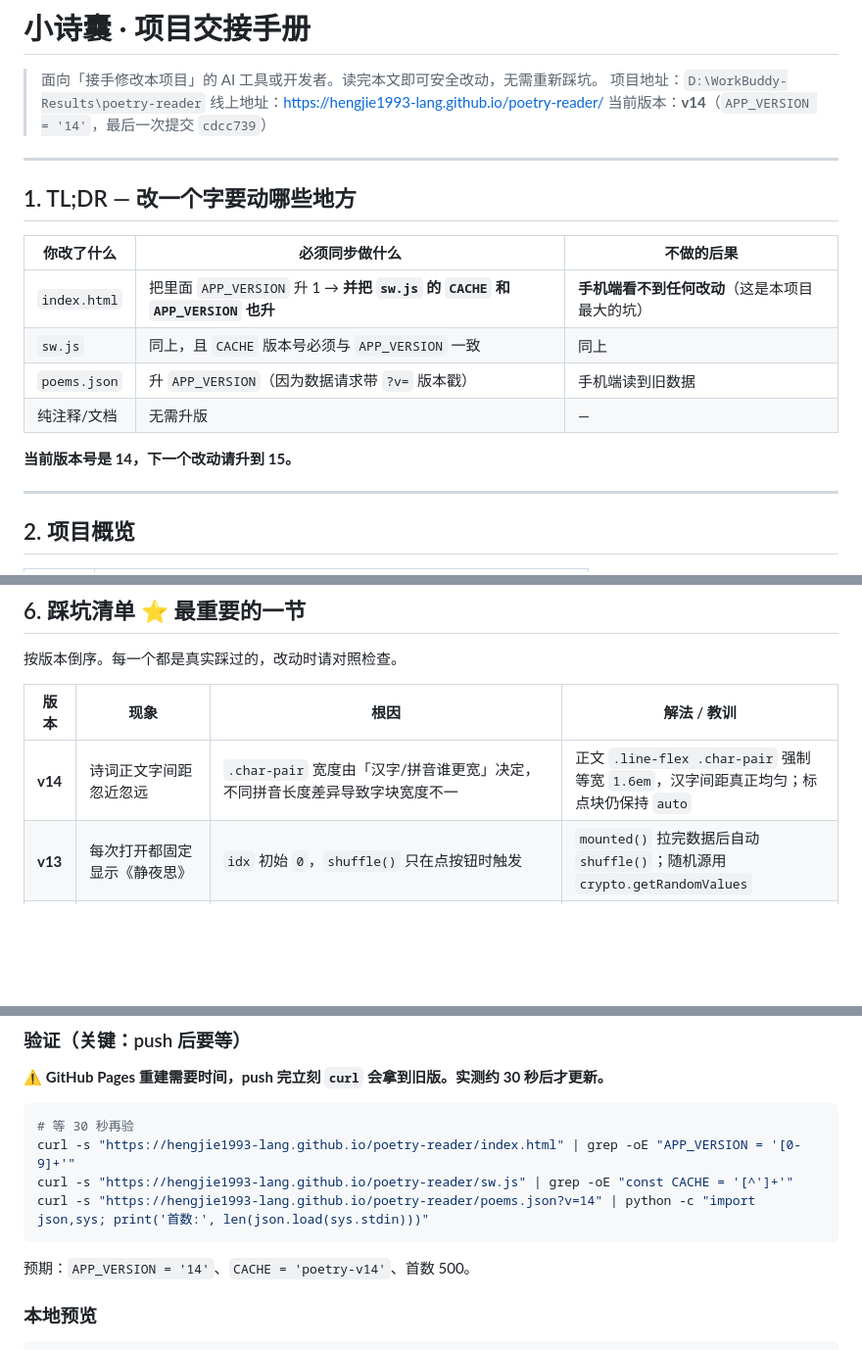
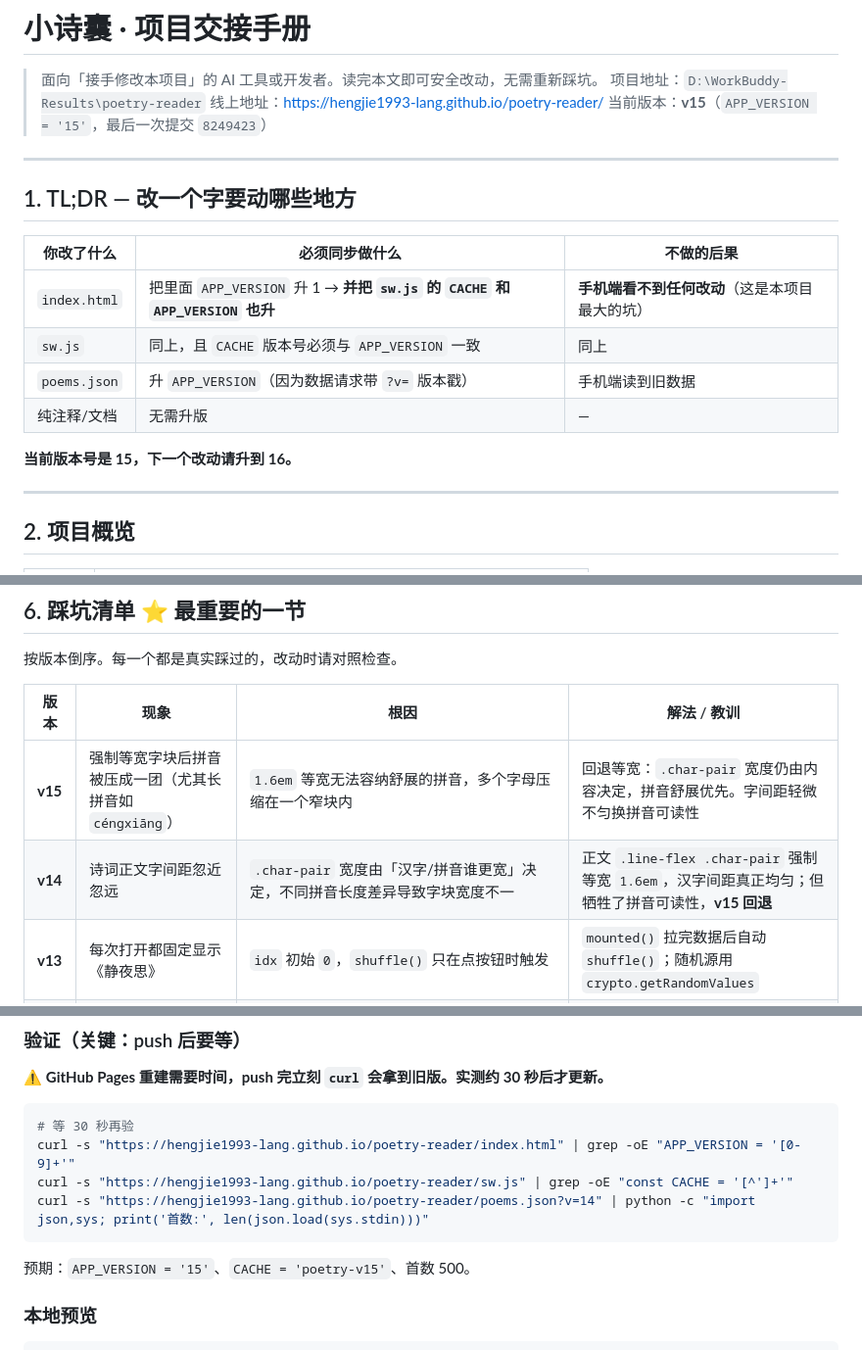
Before and after one commit to hengjie1993-lang/poetry-reader, a Markdown page: HANDOFF.md, 3 parts joined by grey strips. Shown at 98% size. Rendered like a GitHub page; blank space fills up the shorter version.

Commit message:
docs(HANDOFF): 更新至 v15，补充等宽字块回退说明

````diff
--- a/HANDOFF.md
+++ b/HANDOFF.md
@@ -3,7 +3,7 @@
 > 面向「接手修改本项目」的 AI 工具或开发者。读完本文即可安全改动，无需重新踩坑。
 > 项目地址：`D:\WorkBuddy-Results\poetry-reader`
 > 线上地址：https://hengjie1993-lang.github.io/poetry-reader/
-> 当前版本：**v14**（`APP_VERSION = '14'`，最后一次提交 `cdcc739`）
+> 当前版本：**v15**（`APP_VERSION = '15'`，最后一次提交 `8249423`）
 
 ---
 
@@ -16,7 +16,7 @@
 | `poems.json` | 升 `APP_VERSION`（因为数据请求带 `?v=` 版本戳） | 手机端读到旧数据 |
 | 纯注释/文档 | 无需升版 | — |
 
-**当前版本号是 14，下一个改动请升到 15。**
+**当前版本号是 15，下一个改动请升到 16。**
 
 ---
 
@@ -179,7 +179,8 @@ python build_poems.py
 
 | 版本 | 现象 | 根因 | 解法 / 教训 |
 |---|---|---|---|
-| **v14** | 诗词正文字间距忽近忽远 | `.char-pair` 宽度由「汉字/拼音谁更宽」决定，不同拼音长度差异导致字块宽度不一 | 正文 `.line-flex .char-pair` 强制等宽 `1.6em`，汉字间距真正均匀；标点块仍保持 `auto` |
+| **v15** | 强制等宽字块后拼音被压成一团（尤其长拼音如 `céngxiāng`） | `1.6em` 等宽无法容纳舒展的拼音，多个字母压缩在一个窄块内 | 回退等宽：`.char-pair` 宽度仍由内容决定，拼音舒展优先。字间距轻微不匀换拼音可读性 |
+| **v14** | 诗词正文字间距忽近忽远 | `.char-pair` 宽度由「汉字/拼音谁更宽」决定，不同拼音长度差异导致字块宽度不一 | 正文 `.line-flex .char-pair` 强制等宽 `1.6em`，汉字间距真正均匀；但牺牲了拼音可读性，**v15 回退** |
 | **v13** | 每次打开都固定显示《静夜思》 | `idx` 初始 `0`，`shuffle()` 只在点按钮时触发 | `mounted()` 拉完数据后自动 `shuffle()`；随机源用 `crypto.getRandomValues` |
 | **v12** | 作者行显示成「宋〕王安石」，左括号被裁 | 行首标点无前字可粘 → 退化成独立窄块（`min-width:0`），全角括号超出块宽被裁 | 行首标点缓存后**前缀给首个汉字**（见 §4.2） |
 | **v11** | 长标题/作者名的拼音互相挤成一团 | v10 为求字距均匀，给标题拼音用了 `position:absolute` + `translateX(-50%)`，脱离布局宽度，长拼音贴到邻居 | 改回 **flex 列布局**，让拼音参与宽度计算。**可读性 > 字距均匀** |
@@ -250,7 +251,7 @@ curl -s "https://hengjie1993-lang.github.io/poetry-reader/sw.js" | grep -oE "con
 curl -s "https://hengjie1993-lang.github.io/poetry-reader/poems.json?v=14" | python -c "import json,sys; print('首数:', len(json.load(sys.stdin)))"
 ```
 
-预期：`APP_VERSION = '14'`、`CACHE = 'poetry-v14'`、首数 500。
+预期：`APP_VERSION = '15'`、`CACHE = 'poetry-v15'`、首数 500。
 
 ### 本地预览
 ```bash
````
